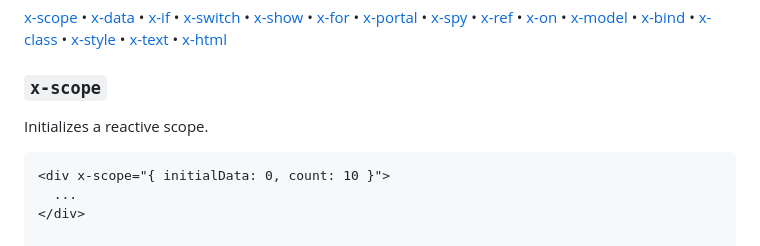
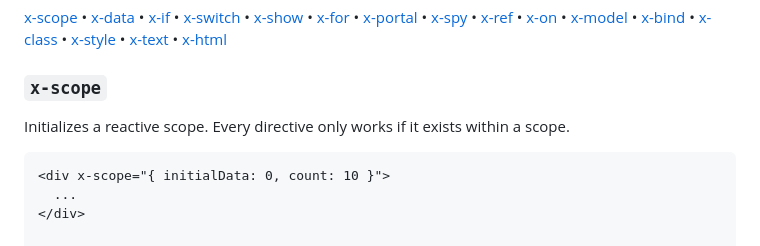
Before and after one commit to dolanske/beskydy, a Markdown page: README.md, the part around the change. Drawn GitHub-style.

````diff
--- a/README.md
+++ b/README.md
@@ -84,7 +84,7 @@ There are 16 directives in total. Each simplifying the way we can interact or up
 
 ### `x-scope`
 
-Initializes a reactive scope.
+Initializes a reactive scope. Every directive only works if it exists within a scope.
 
 ```html
 <div x-scope="{ initialData: 0, count: 10 }">
````
